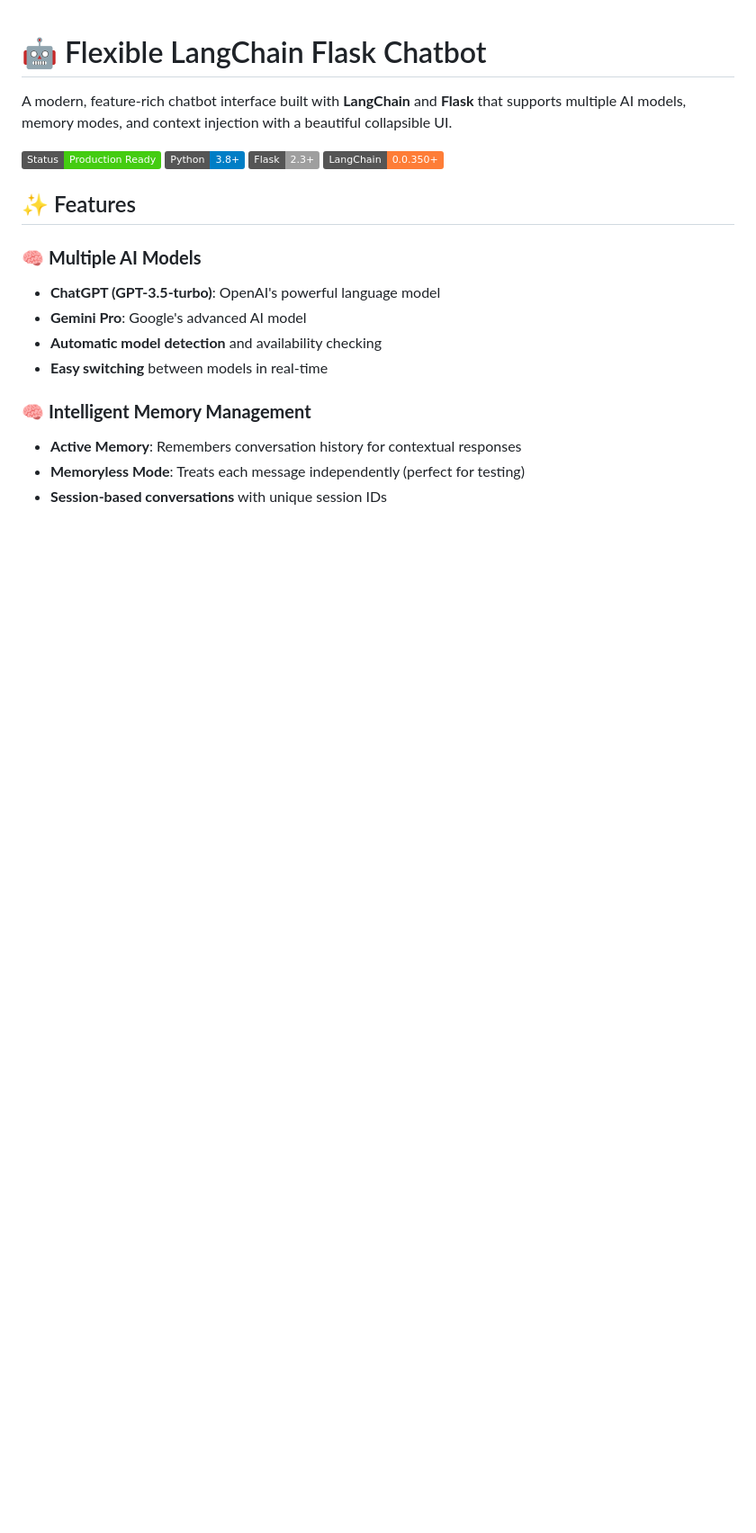
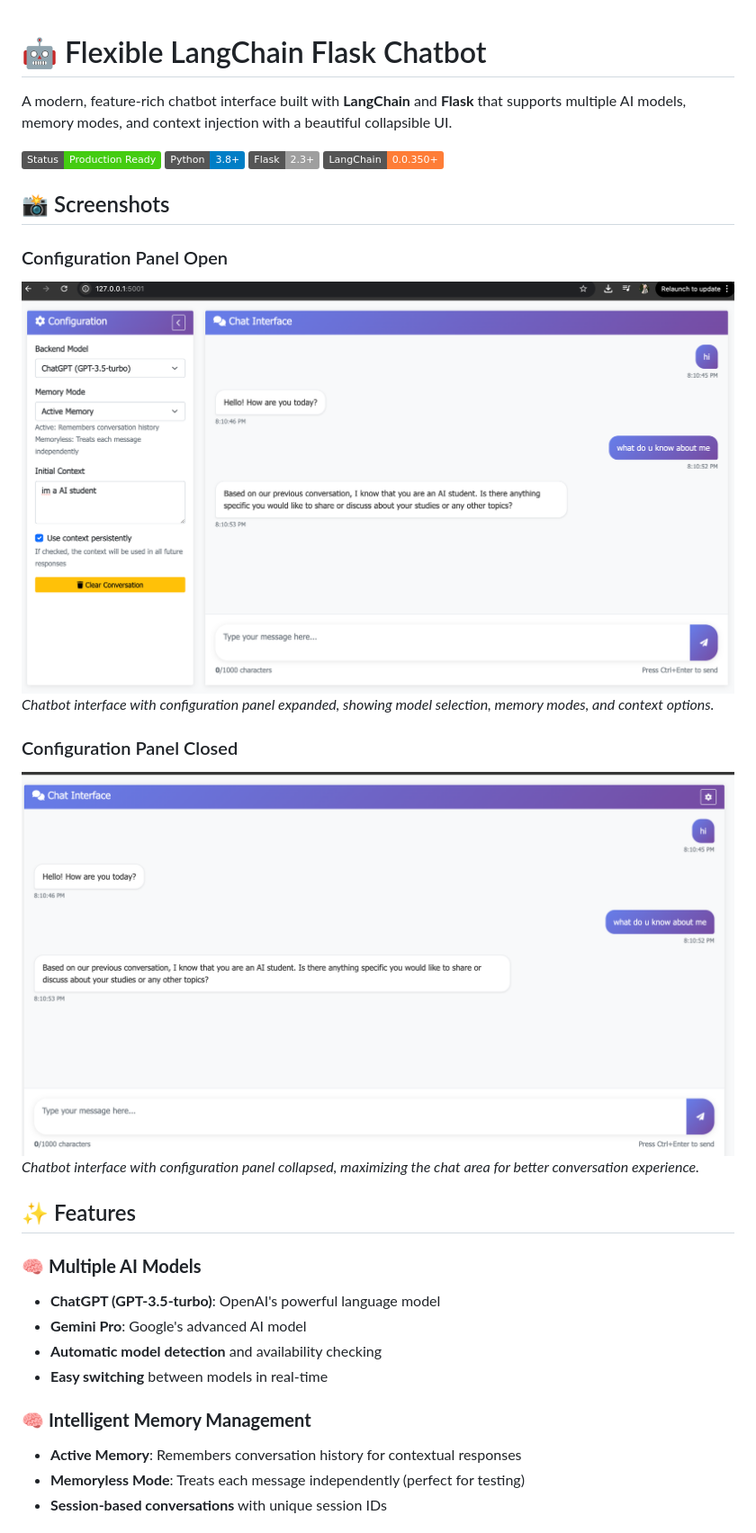
Before and after one commit to lojain-azzam/chatbot-langchain-flask, a Markdown page: README.md, the part around the change. Shown: that part at 90% size. Drawn GitHub-style; badges without logos; blank space fills up the shorter version.

```diff
--- a/README.md
+++ b/README.md
@@ -6,6 +6,18 @@ A modern, feature-rich chatbot interface built with **LangChain** and **Flask**
 ![Python](https://img.shields.io/badge/Python-3.8+-blue)
 ![Flask](https://img.shields.io/badge/Flask-2.3+-lightgrey)
 ![LangChain](https://img.shields.io/badge/LangChain-0.0.350+-orange)
+
+
+
+## 📸 Screenshots
+
+### Configuration Panel Open
+![Configuration Panel Open](screenshots/config-open.png)
+*Chatbot interface with configuration panel expanded, showing model selection, memory modes, and context options.*
+
+### Configuration Panel Closed
+![Configuration Panel Closed](screenshots/config-closed.png)
+*Chatbot interface with configuration panel collapsed, maximizing the chat area for better conversation experience.*
 
 ## ✨ Features
 
```
